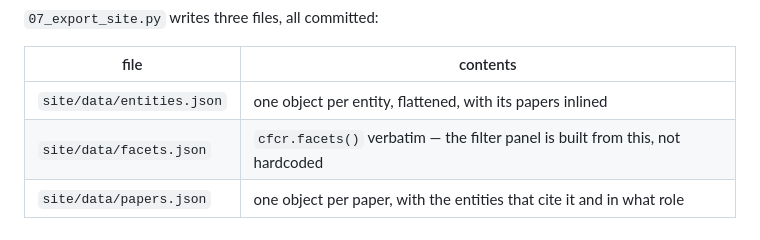
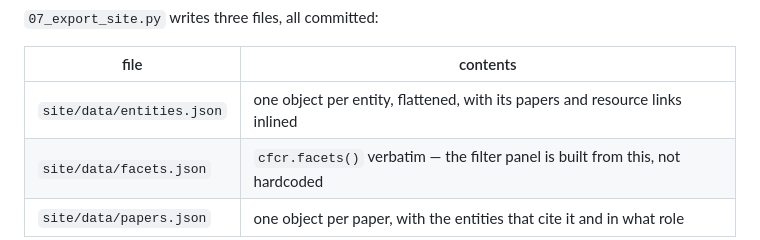
Before and after one commit to JimYuhaoWu/cell_fate_control_resources, a Markdown page: README.md, the part around the change. Drawn GitHub-style.

```diff
--- a/README.md
+++ b/README.md
@@ -128,7 +128,7 @@ python -m http.server -d site      # then open http://localhost:8000
 
 | file | contents |
 |---|---|
-| `site/data/entities.json` | one object per entity, flattened, with its papers inlined |
+| `site/data/entities.json` | one object per entity, flattened, with its papers and resource links inlined |
 | `site/data/facets.json` | `cfcr.facets()` verbatim — the filter panel is built from this, not hardcoded |
 | `site/data/papers.json` | one object per paper, with the entities that cite it and in what role |
 
```
Also changed, not shown: ROADMAP.md (+44 -24 lines).
